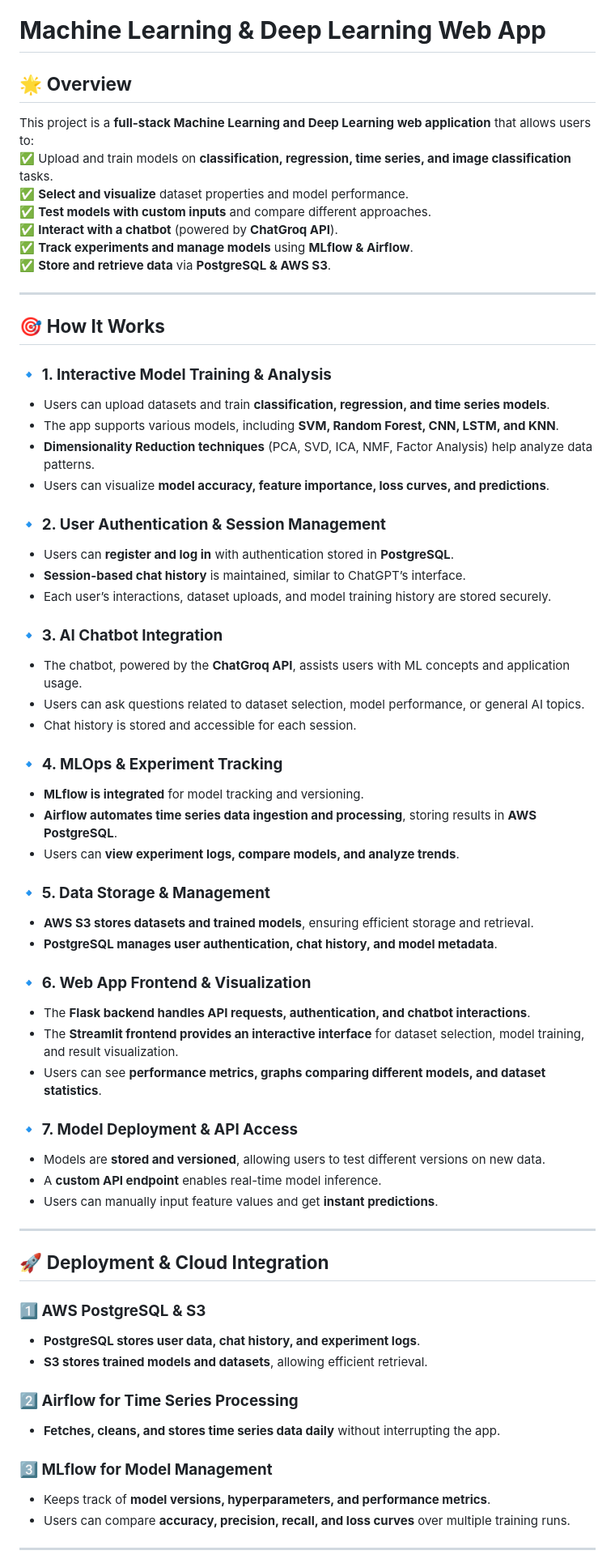
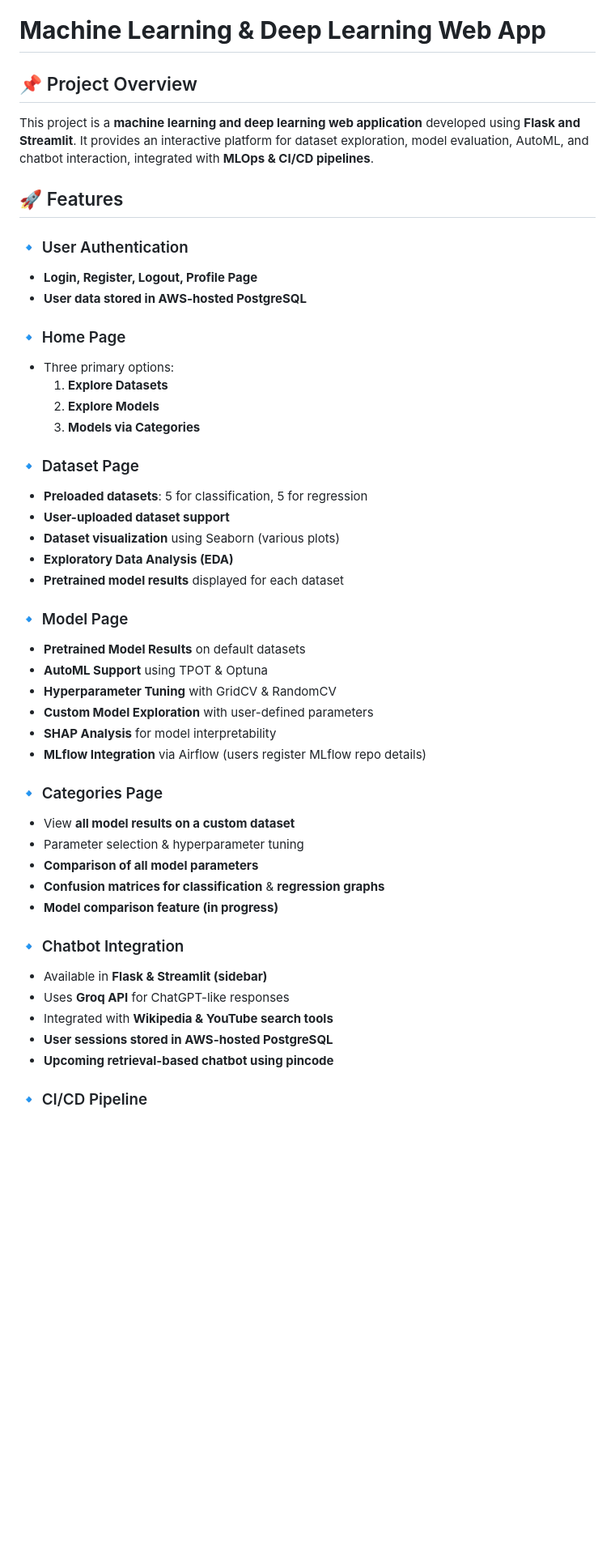
Before and after one commit to Koushik7893/Machine-Learning-Platform-for-Model-Exploration-Testing-Web-App, a Markdown page: README.md, the part around one of its changes. Shown at 81% size. Drawn GitHub-style; blank space fills up the shorter version.

```diff
--- a/README.md
+++ b/README.md
@@ -1,67 +1,55 @@
 # **Machine Learning & Deep Learning Web App**
 
-## 🌟 **Overview**
-This project is a **full-stack Machine Learning and Deep Learning web application** that allows users to:
-✅ Upload and train models on **classification, regression, time series, and image classification** tasks.
-✅ **Select and visualize** dataset properties and model performance.
-✅ **Test models with custom inputs** and compare different approaches.
-✅ **Interact with a chatbot** (powered by **ChatGroq API**).
-✅ **Track experiments and manage models** using **MLflow & Airflow**.
-✅ **Store and retrieve data** via **PostgreSQL & AWS S3**.
+## 📌 Project Overview
 
----
+This project is a **machine learning and deep learning web application** developed using **Flask and Streamlit**. It provides an interactive platform for dataset exploration, model evaluation, AutoML, and chatbot interaction, integrated with **MLOps & CI/CD pipelines**.
 
-## 🎯 **How It Works**
+## 🚀 Features
 
-### 🔹 **1. Interactive Model Training & Analysis**
-- Users can upload datasets and train **classification, regression, and time series models**.
-- The app supports various models, including **SVM, Random Forest, CNN, LSTM, and KNN**.
-- **Dimensionality Reduction techniques** (PCA, SVD, ICA, NMF, Factor Analysis) help analyze data patterns.
-- Users can visualize **model accuracy, feature importance, loss curves, and predictions**.
+### 🔹 User Authentication
 
-### 🔹 **2. User Authentication & Session Management**
-- Users can **register and log in** with authentication stored in **PostgreSQL**.
-- **Session-based chat history** is maintained, similar to ChatGPT’s interface.
-- Each user’s interactions, dataset uploads, and model training history are stored securely.
+- **Login, Register, Logout, Profile Page**
+- **User data stored in AWS-hosted PostgreSQL**
 
-### 🔹 **3. AI Chatbot Integration**
-- The chatbot, powered by the **ChatGroq API**, assists users with ML concepts and application usage.
-- Users can ask questions related to dataset selection, model performance, or general AI topics.
-- Chat history is stored and accessible for each session.
+### 🔹 Home Page
 
-### 🔹 **4. MLOps & Experiment Tracking**
-- **MLflow is integrated** for model tracking and versioning.
-- **Airflow automates time series data ingestion and processing**, storing results in **AWS PostgreSQL**.
-- Users can **view experiment logs, compare models, and analyze trends**.
+- Three primary options:
+  1. **Explore Datasets**
+  2. **Explore Models**
+  3. **Models via Categories**
 
-### 🔹 **5. Data Storage & Management**
-- **AWS S3 stores datasets and trained models**, ensuring efficient storage and retrieval.
-- **PostgreSQL manages user authentication, chat history, and model metadata**.
+### 🔹 Dataset Page
 
-### 🔹 **6. Web App Frontend & Visualization**
-- The **Flask backend handles API requests, authentication, and chatbot interactions**.
-- The **Streamlit frontend provides an interactive interface** for dataset selection, model training, and result visualization.
-- Users can see **performance metrics, graphs comparing different models, and dataset statistics**.
+- **Preloaded datasets**: 5 for classification, 5 for regression
+- **User-uploaded dataset support**
+- **Dataset visualization** using Seaborn (various plots)
+- **Exploratory Data Analysis (EDA)**
+- **Pretrained model results** displayed for each dataset
 
-### 🔹 **7. Model Deployment & API Access**
-- Models are **stored and versioned**, allowing users to test different versions on new data.
-- A **custom API endpoint** enables real-time model inference.
-- Users can manually input feature values and get **instant predictions**.
+### 🔹 Model Page
 
----
+- **Pretrained Model Results** on default datasets
+- **AutoML Support** using TPOT & Optuna
+- **Hyperparameter Tuning** with GridCV & RandomCV
+- **Custom Model Exploration** with user-defined parameters
+- **SHAP Analysis** for model interpretability
+- **MLflow Integration** via Airflow (users register MLflow repo details)
 
-## 🚀 **Deployment & Cloud Integration**
+### 🔹 Categories Page
 
-### **1️⃣ AWS PostgreSQL & S3**
-- **PostgreSQL stores user data, chat history, and experiment logs**.
-- **S3 stores trained models and datasets**, allowing efficient retrieval.
+- View **all model results on a custom dataset**
+- Parameter selection & hyperparameter tuning
+- **Comparison of all model parameters**
+- **Confusion matrices for classification** & **regression graphs**
+- **Model comparison feature (in progress)**
 
-### **2️⃣ Airflow for Time Series Processing**
-- **Fetches, cleans, and stores time series data daily** without interrupting the app.
+### 🔹 Chatbot Integration
 
-### **3️⃣ MLflow for Model Management**
-- Keeps track of **model versions, hyperparameters, and performance metrics**.
-- Users can compare **accuracy, precision, recall, and loss curves** over multiple training runs.
+- Available in **Flask & Streamlit (sidebar)**
+- Uses **Groq API** for ChatGPT-like responses
+- Integrated with **Wikipedia & YouTube search tools**
+- **User sessions stored in AWS-hosted PostgreSQL**
+- **Upcoming retrieval-based chatbot using pincode**
 
----
+### 🔹 CI/CD Pipeline
 
```
Also changed, not shown: other parts of README.md (+61 -11 lines).
